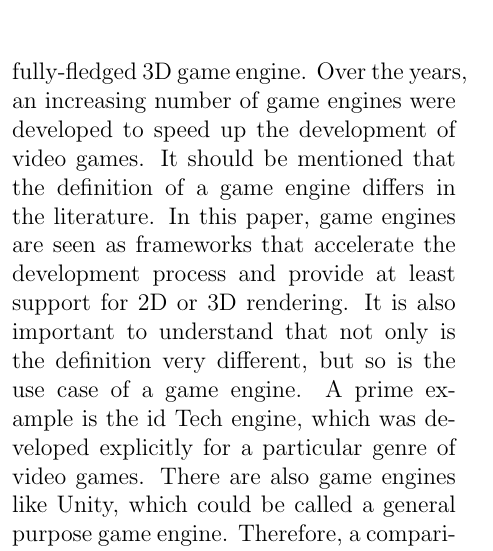
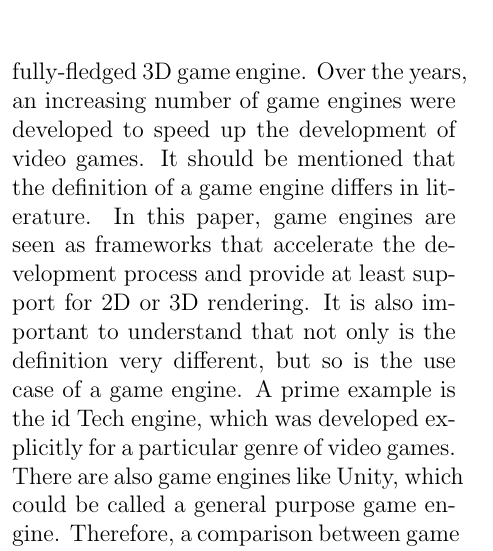
Before and after one commit to Morphclue/godot-seminar, a LaTeX document (main.tex, which reads sections/introduction.tex): part of one column of page 1 of 8, cut so that both start at the same text. Compiled offline with pdfLaTeX.

Commit message:
fix: wording introduction

```diff
--- a/sections/introduction.tex
+++ b/sections/introduction.tex
@@ -6,7 +6,7 @@ The concept of licensing game engines to other companies as a standalone product
 At that time, games like Doom (1993) were developed using the id Tech game engine \cite{id-tech-doom}.
 This engine was specifically designed for 3D shooters, although this iteration was not yet a fully-fledged 3D game engine.
 Over the years, an increasing number of game engines were developed to speed up the development of video games.
-It should be mentioned that the definition of a game engine differs in the literature.
+It should be mentioned that the definition of a game engine differs in literature.
 In this paper, game engines are seen as frameworks that accelerate the development process and provide at least support for 2D or 3D rendering.
 It is also important to understand that not only is the definition very different, but so is the use case of a game engine.
 A prime example is the id Tech engine, which was developed explicitly for a particular genre of video games.
```
